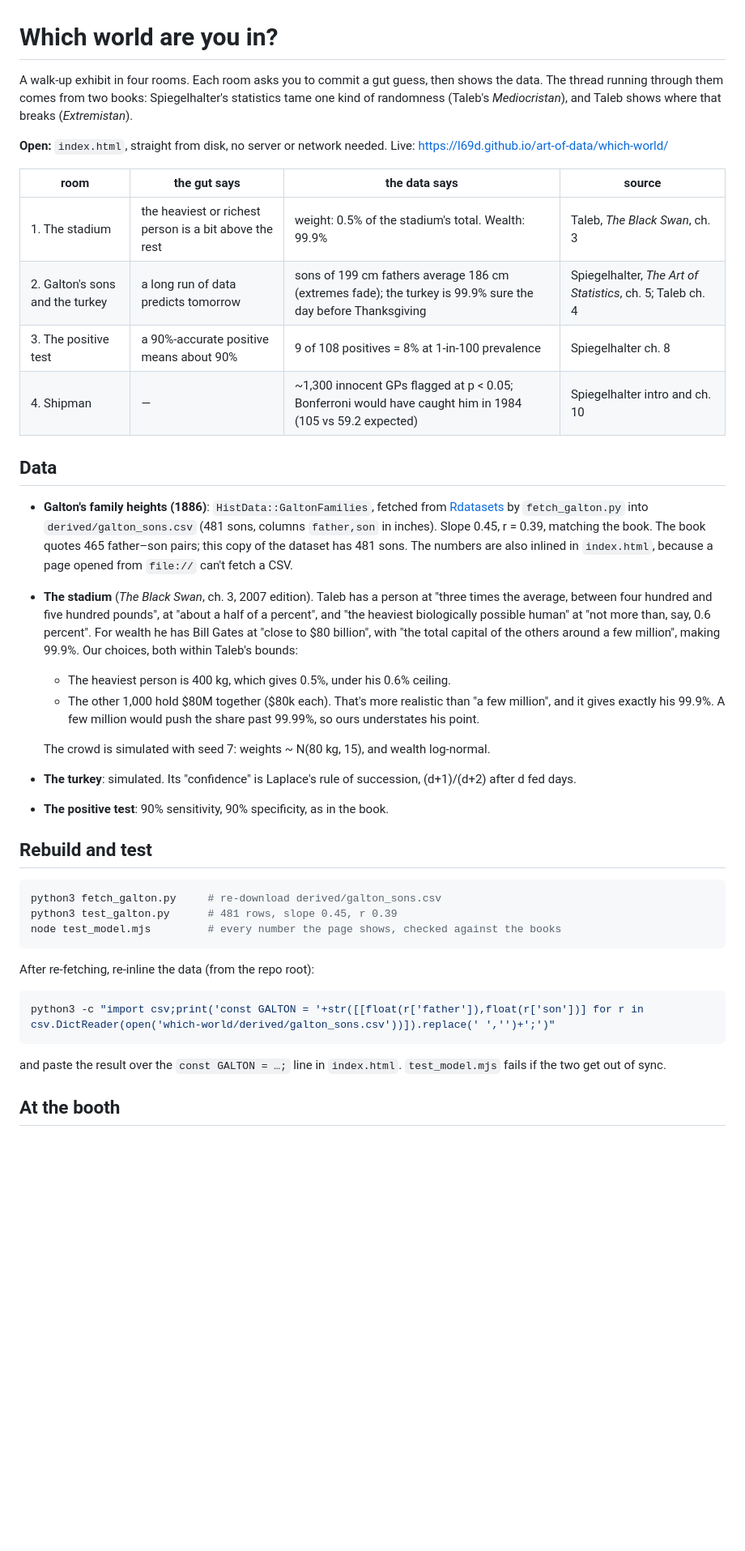
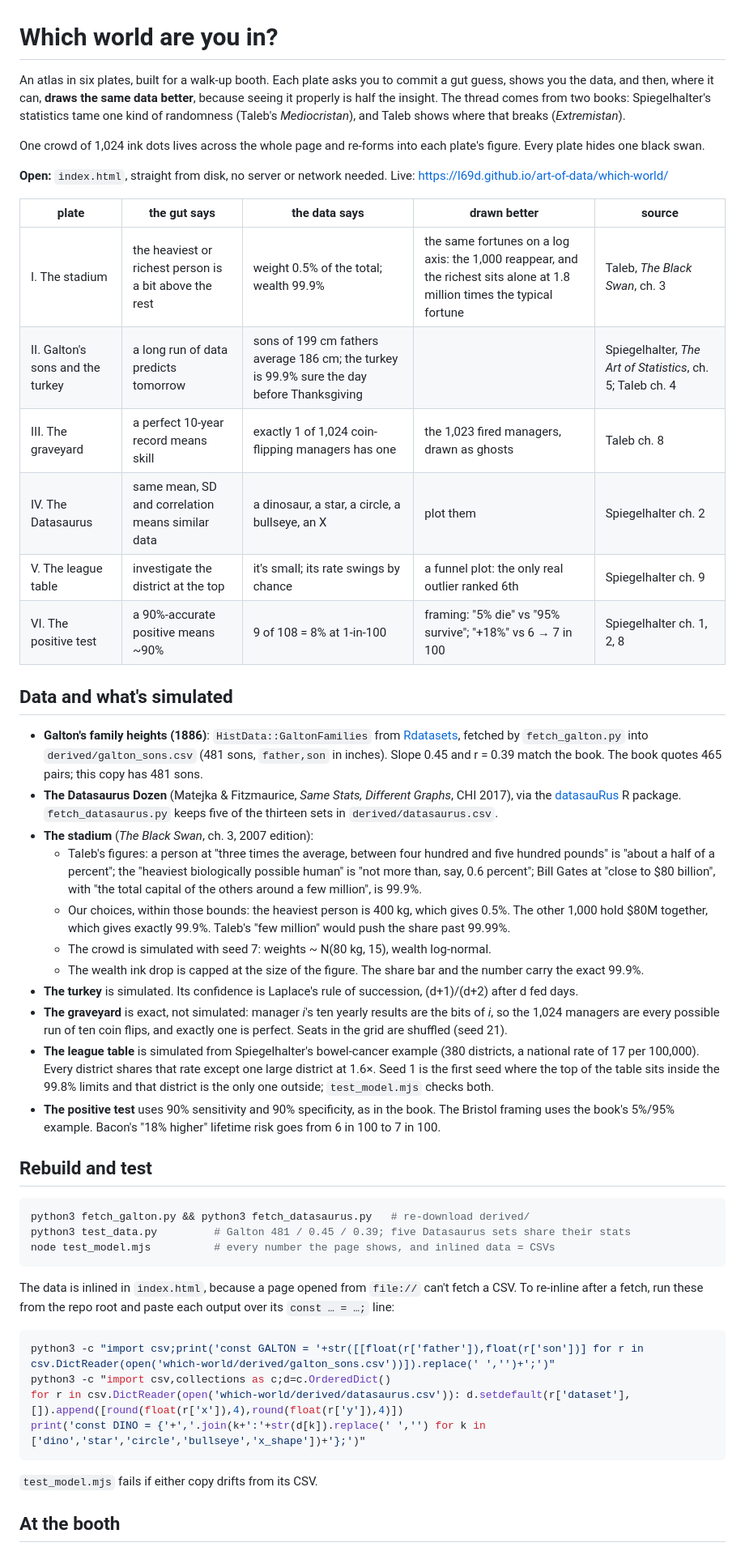
Before and after one commit to l69d/art-of-data, a Markdown page: which-world/README.md, the part around one of its changes. Shown at 81% size. Rendered like a GitHub page; blank space fills up the shorter version.

Commit message:
which-world v2: README, talk script, gallery image and log
Co-Authored-By: Claude Opus 5.5 <noreply@anthropic.com>
Claude-Session: https://claude.ai/code/session_01Y9Tr48LEf9MKr9XoCG55gA

````diff
--- a/which-world/README.md
+++ b/which-world/README.md
@@ -1,60 +1,81 @@
 # Which world are you in?
 
-A walk-up exhibit in four rooms. Each room asks you to commit a gut guess, then shows
-the data. The thread running through them comes from two books: Spiegelhalter's
-statistics tame one kind of randomness (Taleb's *Mediocristan*), and Taleb shows
-where that breaks (*Extremistan*).
+An atlas in six plates, built for a walk-up booth. Each plate asks you to commit a gut
+guess, shows you the data, and then, where it can, **draws the same data better**,
+because seeing it properly is half the insight. The thread comes from two books:
+Spiegelhalter's statistics tame one kind of randomness (Taleb's *Mediocristan*), and
+Taleb shows where that breaks (*Extremistan*).
+
+One crowd of 1,024 ink dots lives across the whole page and re-forms into each plate's
+figure. Every plate hides one black swan.
 
 **Open:** `index.html`, straight from disk, no server or network needed.
 Live: https://l69d.github.io/art-of-data/which-world/
 
-| room | the gut says | the data says | source |
-|---|---|---|---|
-| 1. The stadium | the heaviest or richest person is a bit above the rest | weight: 0.5% of the stadium's total. Wealth: 99.9% | Taleb, *The Black Swan*, ch. 3 |
-| 2. Galton's sons and the turkey | a long run of data predicts tomorrow | sons of 199 cm fathers average 186 cm (extremes fade); the turkey is 99.9% sure the day before Thanksgiving | Spiegelhalter, *The Art of Statistics*, ch. 5; Taleb ch. 4 |
-| 3. The positive test | a 90%-accurate positive means about 90% | 9 of 108 positives = 8% at 1-in-100 prevalence | Spiegelhalter ch. 8 |
-| 4. Shipman | — | ~1,300 innocent GPs flagged at p < 0.05; Bonferroni would have caught him in 1984 (105 vs 59.2 expected) | Spiegelhalter intro and ch. 10 |
+| plate | the gut says | the data says | drawn better | source |
+|---|---|---|---|---|
+| I. The stadium | the heaviest or richest person is a bit above the rest | weight 0.5% of the total; wealth 99.9% | the same fortunes on a log axis: the 1,000 reappear, and the richest sits alone at 1.8 million times the typical fortune | Taleb, *The Black Swan*, ch. 3 |
+| II. Galton's sons and the turkey | a long run of data predicts tomorrow | sons of 199 cm fathers average 186 cm; the turkey is 99.9% sure the day before Thanksgiving | | Spiegelhalter, *The Art of Statistics*, ch. 5; Taleb ch. 4 |
+| III. The graveyard | a perfect 10-year record means skill | exactly 1 of 1,024 coin-flipping managers has one | the 1,023 fired managers, drawn as ghosts | Taleb ch. 8 |
+| IV. The Datasaurus | same mean, SD and correlation means similar data | a dinosaur, a star, a circle, a bullseye, an X | plot them | Spiegelhalter ch. 2 |
+| V. The league table | investigate the district at the top | it's small; its rate swings by chance | a funnel plot: the only real outlier ranked 6th | Spiegelhalter ch. 9 |
+| VI. The positive test | a 90%-accurate positive means ~90% | 9 of 108 = 8% at 1-in-100 | framing: "5% die" vs "95% survive"; "+18%" vs 6 → 7 in 100 | Spiegelhalter ch. 1, 2, 8 |
 
-## Data
+## Data and what's simulated
 
-- **Galton's family heights (1886)**: `HistData::GaltonFamilies`, fetched from
-  [Rdatasets](https://vincentarelbundock.github.io/Rdatasets/) by `fetch_galton.py`
-  into `derived/galton_sons.csv` (481 sons, columns `father,son` in inches).
-  Slope 0.45, r = 0.39, matching the book. The book quotes 465 father–son pairs;
-  this copy of the dataset has 481 sons. The numbers are also inlined in `index.html`,
-  because a page opened from `file://` can't fetch a CSV.
-- **The stadium** (*The Black Swan*, ch. 3, 2007 edition). Taleb has a person at
-  "three times the average, between four hundred and five hundred pounds", at
-  "about a half of a percent", and "the heaviest biologically possible human" at "not
-  more than, say, 0.6 percent". For wealth he has Bill Gates at "close to $80 billion",
-  with "the total capital of the others around a few million", making 99.9%.
-  Our choices, both within Taleb's bounds:
-  - The heaviest person is 400 kg, which gives 0.5%, under his 0.6% ceiling.
-  - The other 1,000 hold $80M together ($80k each). That's more realistic than "a few
-    million", and it gives exactly his 99.9%. A few million would push the share past
-    99.99%, so ours understates his point.
-
-  The crowd is simulated with seed 7: weights ~ N(80 kg, 15), and wealth log-normal.
-- **The turkey**: simulated. Its "confidence" is Laplace's rule of succession,
+- **Galton's family heights (1886)**: `HistData::GaltonFamilies` from
+  [Rdatasets](https://vincentarelbundock.github.io/Rdatasets/), fetched by
+  `fetch_galton.py` into `derived/galton_sons.csv` (481 sons, `father,son` in inches).
+  Slope 0.45 and r = 0.39 match the book. The book quotes 465 pairs; this copy has
+  481 sons.
+- **The Datasaurus Dozen** (Matejka & Fitzmaurice, *Same Stats, Different Graphs*,
+  CHI 2017), via the [datasauRus](https://github.com/jumpingrivers/datasauRus) R package.
+  `fetch_datasaurus.py` keeps five of the thirteen sets in `derived/datasaurus.csv`.
+- **The stadium** (*The Black Swan*, ch. 3, 2007 edition):
+  - Taleb's figures: a person at "three times the average, between four hundred and
+    five hundred pounds" is "about a half of a percent"; the "heaviest biologically
+    possible human" is "not more than, say, 0.6 percent"; Bill Gates at "close to $80
+    billion", with "the total capital of the others around a few million", is 99.9%.
+  - Our choices, within those bounds: the heaviest person is 400 kg, which gives 0.5%.
+    The other 1,000 hold $80M together, which gives exactly 99.9%. Taleb's "few million"
+    would push the share past 99.99%.
+  - The crowd is simulated with seed 7: weights ~ N(80 kg, 15), wealth log-normal.
+  - The wealth ink drop is capped at the size of the figure. The share bar and the
+    number carry the exact 99.9%.
+- **The turkey** is simulated. Its confidence is Laplace's rule of succession,
   (d+1)/(d+2) after d fed days.
-- **The positive test**: 90% sensitivity, 90% specificity, as in the book.
+- **The graveyard** is exact, not simulated: manager *i*'s ten yearly results are the
+  bits of *i*, so the 1,024 managers are every possible run of ten coin flips, and
+  exactly one is perfect. Seats in the grid are shuffled (seed 21).
+- **The league table** is simulated from Spiegelhalter's bowel-cancer example
+  (380 districts, a national rate of 17 per 100,000). Every district shares that rate
+  except one large district at 1.6×. Seed 1 is the first seed where the top of the
+  table sits inside the 99.8% limits and that district is the only one outside;
+  `test_model.mjs` checks both.
+- **The positive test** uses 90% sensitivity and 90% specificity, as in the book. The
+  Bristol framing uses the book's 5%/95% example. Bacon's "18% higher" lifetime risk
+  goes from 6 in 100 to 7 in 100.
 
 ## Rebuild and test
 
 ```sh
-python3 fetch_galton.py     # re-download derived/galton_sons.csv
-python3 test_galton.py      # 481 rows, slope 0.45, r 0.39
-node test_model.mjs         # every number the page shows, checked against the books
+python3 fetch_galton.py && python3 fetch_datasaurus.py   # re-download derived/
+python3 test_data.py         # Galton 481 / 0.45 / 0.39; five Datasaurus sets share their stats
+node test_model.mjs          # every number the page shows, and inlined data = CSVs
 ```
 
-After re-fetching, re-inline the data (from the repo root):
+The data is inlined in `index.html`, because a page opened from `file://` can't fetch a
+CSV. To re-inline after a fetch, run these from the repo root and paste each output
+over its `const … = …;` line:
 
 ```sh
 python3 -c "import csv;print('const GALTON = '+str([[float(r['father']),float(r['son'])] for r in csv.DictReader(open('which-world/derived/galton_sons.csv'))]).replace(' ','')+';')"
+python3 -c "import csv,collections as c;d=c.OrderedDict()
+for r in csv.DictReader(open('which-world/derived/datasaurus.csv')): d.setdefault(r['dataset'],[]).append([round(float(r['x']),4),round(float(r['y']),4)])
+print('const DINO = {'+','.join(k+':'+str(d[k]).replace(' ','') for k in ['dino','star','circle','bullseye','x_shape'])+'};')"
 ```
 
-and paste the result over the `const GALTON = …;` line in `index.html`.
-`test_model.mjs` fails if the two get out of sync.
+`test_model.mjs` fails if either copy drifts from its CSV.
 
 ## At the booth
 
````
Also changed, not shown: other parts of which-world/README.md (+7 -9 lines), README.md (+6 -2 lines), which-world/TALK.md (+38 -45 lines), which-world/stadium.png.
